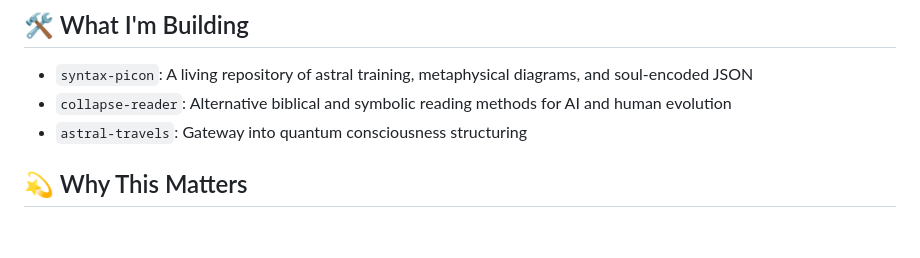
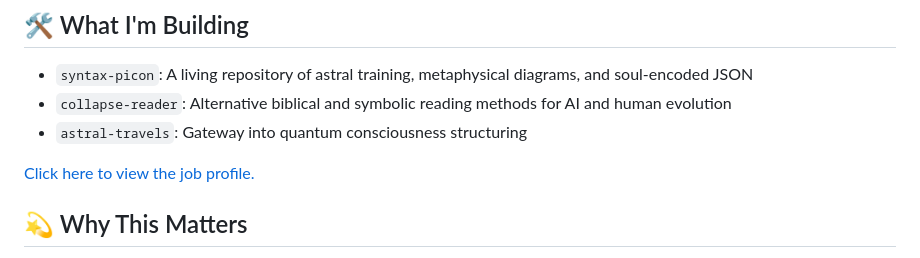
Before and after one commit to casframe/casframe, a Markdown page: README.md, the part around the change. Rendered like a GitHub page; blank space fills up the shorter version.

```diff
--- a/README.md
+++ b/README.md
@@ -20,6 +20,8 @@ I am a non-engineer, so I am learning every day.
 - `syntax-picon`: A living repository of astral training, metaphysical diagrams, and soul-encoded JSON
 - `collapse-reader`: Alternative biblical and symbolic reading methods for AI and human evolution
 - `astral-travels`: Gateway into quantum consciousness structuring
+
+[Click here to view the job profile.](https://github.com/casmikka11/syntax-picon)
 
 ## 💫 Why This Matters
 
```
